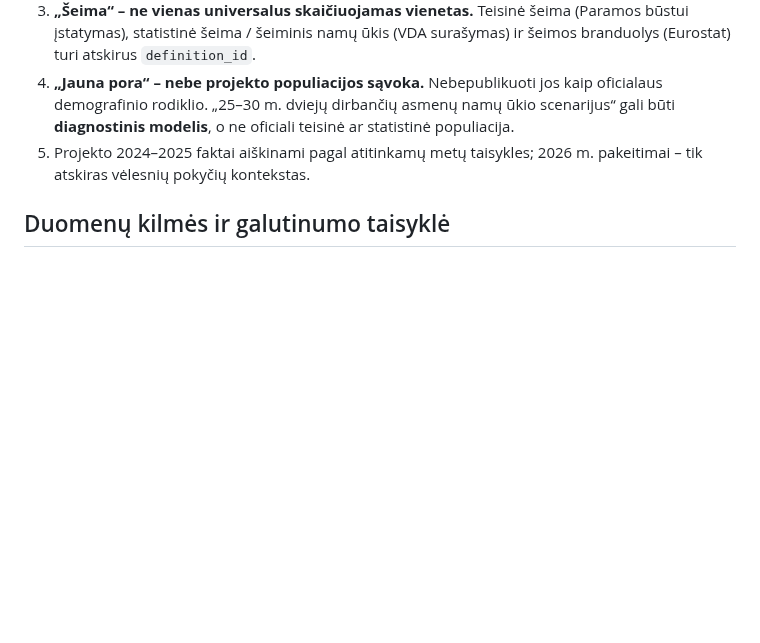
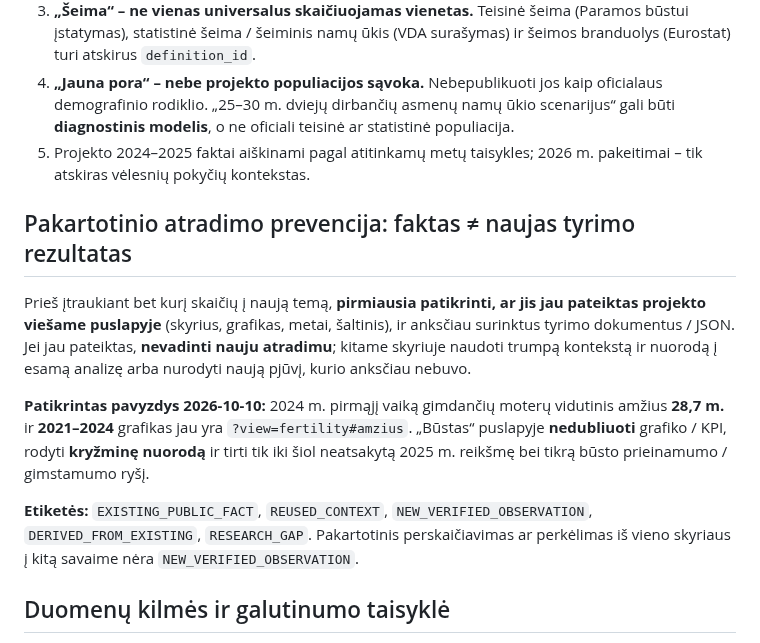
Before and after one commit to olemoz1977/Demografin-situacija, a Markdown page: research/population-terminology-standard-2024-2025.md, the part around the change. Rendered like a GitHub page; blank space fills up the shorter version.

Commit message:
methodology: verify published content before claiming a repeated statistic is new

```diff
--- a/research/population-terminology-standard-2024-2025.md
+++ b/research/population-terminology-standard-2024-2025.md
@@ -15,6 +15,14 @@ Atskiras tyrimo klausimų, matų, hipotezių, duomenų spragų ir publikavimo ri
 3. **„Šeima“ – ne vienas universalus skaičiuojamas vienetas.** Teisinė šeima (Paramos būstui įstatymas), statistinė šeima / šeiminis namų ūkis (VDA surašymas) ir šeimos branduolys (Eurostat) turi atskirus `definition_id`.
 4. **„Jauna pora“ – nebe projekto populiacijos sąvoka.** Nebepublikuoti jos kaip oficialaus demografinio rodiklio. „25–30 m. dviejų dirbančių asmenų namų ūkio scenarijus“ gali būti **diagnostinis modelis**, o ne oficiali teisinė ar statistinė populiacija.
 5. Projekto 2024–2025 faktai aiškinami pagal atitinkamų metų taisykles; 2026 m. pakeitimai – tik atskiras vėlesnių pokyčių kontekstas.
+
+## Pakartotinio atradimo prevencija: faktas ≠ naujas tyrimo rezultatas
+
+Prieš įtraukiant bet kurį skaičių į naują temą, **pirmiausia patikrinti, ar jis jau pateiktas projekto viešame puslapyje** (skyrius, grafikas, metai, šaltinis), ir anksčiau surinktus tyrimo dokumentus / JSON. Jei jau pateiktas, **nevadinti nauju atradimu**; kitame skyriuje naudoti trumpą kontekstą ir nuorodą į esamą analizę arba nurodyti naują pjūvį, kurio anksčiau nebuvo.
+
+**Patikrintas pavyzdys 2026-10-10:** 2024 m. pirmąjį vaiką gimdančių moterų vidutinis amžius **28,7 m.** ir **2021–2024** grafikas jau yra `?view=fertility#amzius`. „Būstas“ puslapyje **nedubliuoti** grafiko / KPI, rodyti **kryžminę nuorodą** ir tirti tik iki šiol neatsakytą 2025 m. reikšmę bei tikrą būsto prieinamumo / gimstamumo ryšį.
+
+**Etiketės:** `EXISTING_PUBLIC_FACT`, `REUSED_CONTEXT`, `NEW_VERIFIED_OBSERVATION`, `DERIVED_FROM_EXISTING`, `RESEARCH_GAP`. Pakartotinis perskaičiavimas ar perkėlimas iš vieno skyriaus į kitą savaime nėra `NEW_VERIFIED_OBSERVATION`.
 
 ## Duomenų kilmės ir galutinumo taisyklė
 
```
